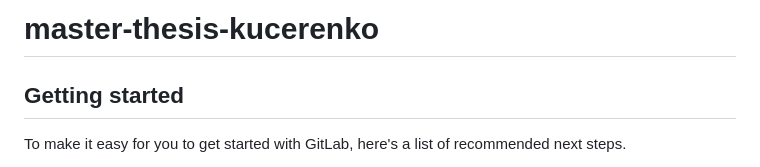
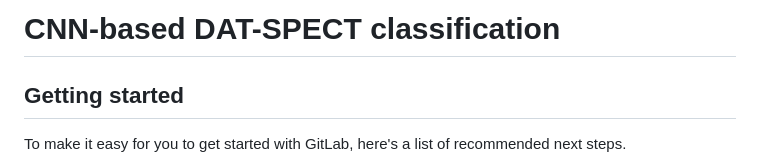
Before and after one commit to lexej/cnn-datspect-classification, a Markdown page: README.md, the part around the change. GitHub-like rendering.

```diff
--- a/README.md
+++ b/README.md
@@ -1,4 +1,4 @@
-# master-thesis-kucerenko
+# CNN-based DAT-SPECT classification
 
 
 
```
